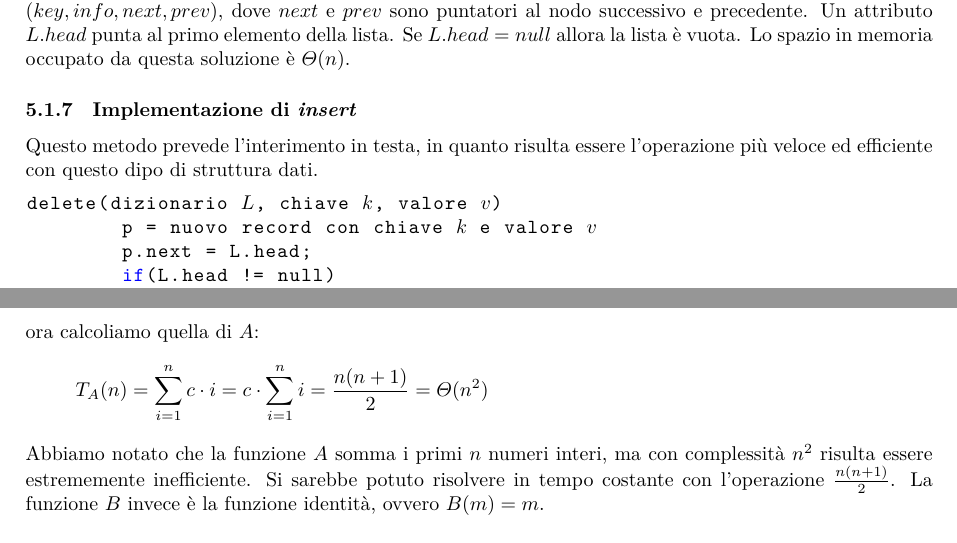
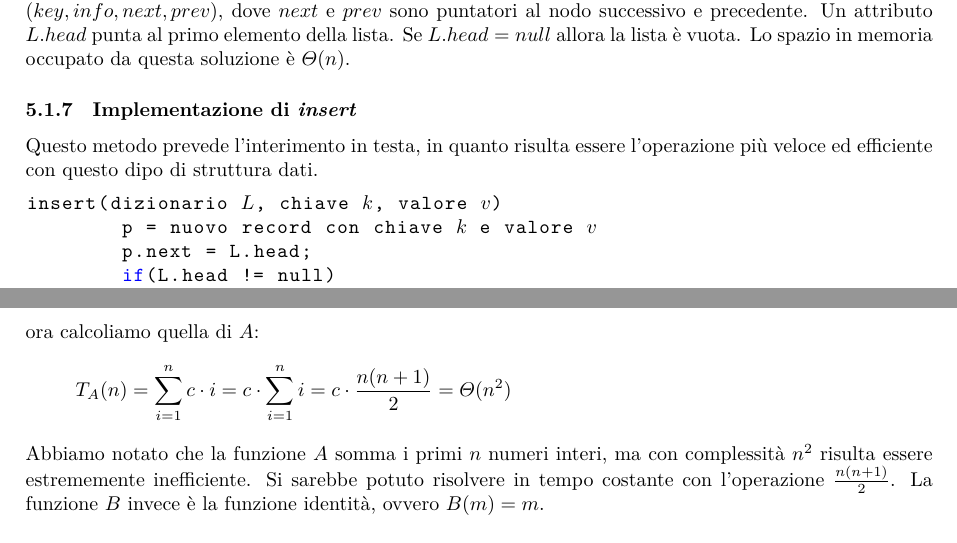
Before and after one commit to giacomodeliberali/unive, a LaTeX document (appunti/algoritmi-e-strutture-dati/algoritmi-e-strutture-dati.tex): two parts of pages 26 and 28 of 59, joined at a grey line, cut so that both start at the same text. Compiled offline with XeLaTeX.

Commit message:
fixed issue #1

```diff
--- a/appunti/algoritmi-e-strutture-dati/algoritmi-e-strutture-dati.tex
+++ b/appunti/algoritmi-e-strutture-dati/algoritmi-e-strutture-dati.tex
@@ -1453,7 +1453,7 @@ Andiamo a realizzare un astruttura data basata su una collezione $L$ di $n$ reco
 \subsubsection{Implementazione di \textit{insert}}
 Questo metodo prevede l'interimento in testa, in quanto risulta essere l'operazione più veloce ed efficiente con questo dipo di struttura dati.
 \begin{lstlisting}[language=c,mathescape=true]
-delete(dizionario $L$, chiave $k$, valore $v$)
+insert(dizionario $L$, chiave $k$, valore $v$)
 	p = nuovo record con chiave $k$ e valore $v$
 	p.next = L.head;
 	if(L.head != null)
@@ -1537,7 +1537,7 @@ Per prima cosa, per calcolare la compelssità di $A$, dobbiamo determinare quell
 \]
 ora calcoliamo quella di $A$:
 \[
-	T_A(n) = \sum_{i=1}^{n}c\cdot i = c \cdot \sum_{i=1}^{n} i = \frac{n(n+1)}{2} = \varTheta(n^2)
+	T_A(n) = \sum_{i=1}^{n}c\cdot i = c \cdot \sum_{i=1}^{n} i = c \cdot \frac{n(n+1)}{2} = \varTheta(n^2)
 \]
 Abbiamo notato che la funzione $A$ somma i primi $n$ numeri interi, ma con complessità $n^2$ risulta essere estrememente inefficiente. Si sarebbe potuto risolvere in tempo costante con l'operazione $\frac{n(n+1)}{2}$. La funzione $B$ invece è la funzione identità, ovvero $B(m) = m$.
 
```
Also changed, not shown: appunti/algoritmi-e-strutture-dati/algoritmi-e-strutture-dati.tex (2 more changed lines).
